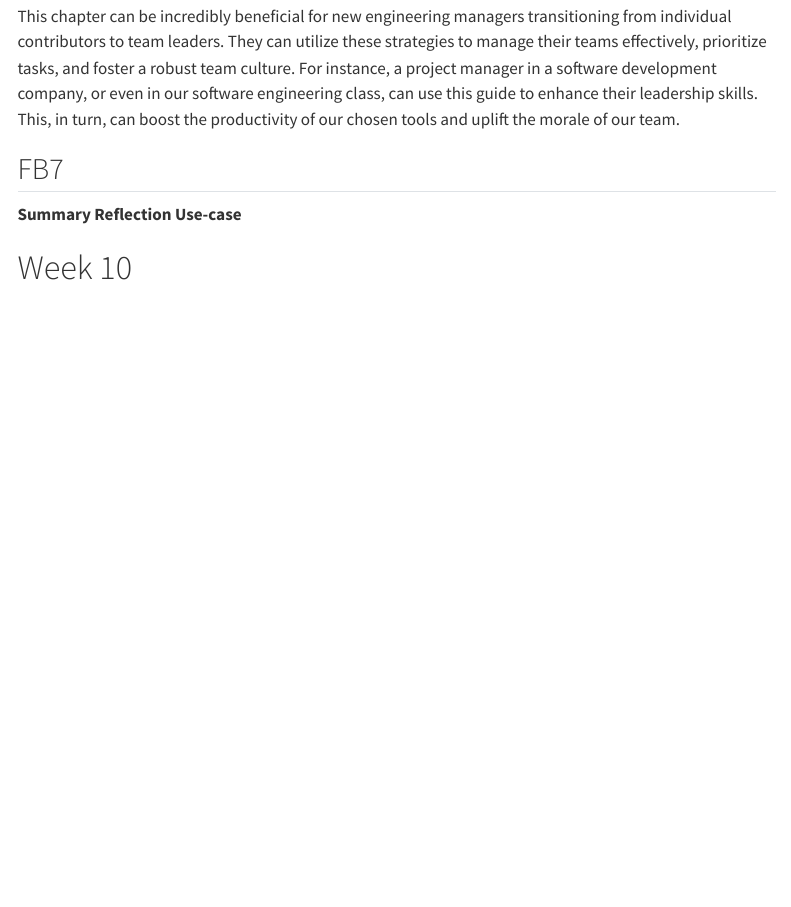
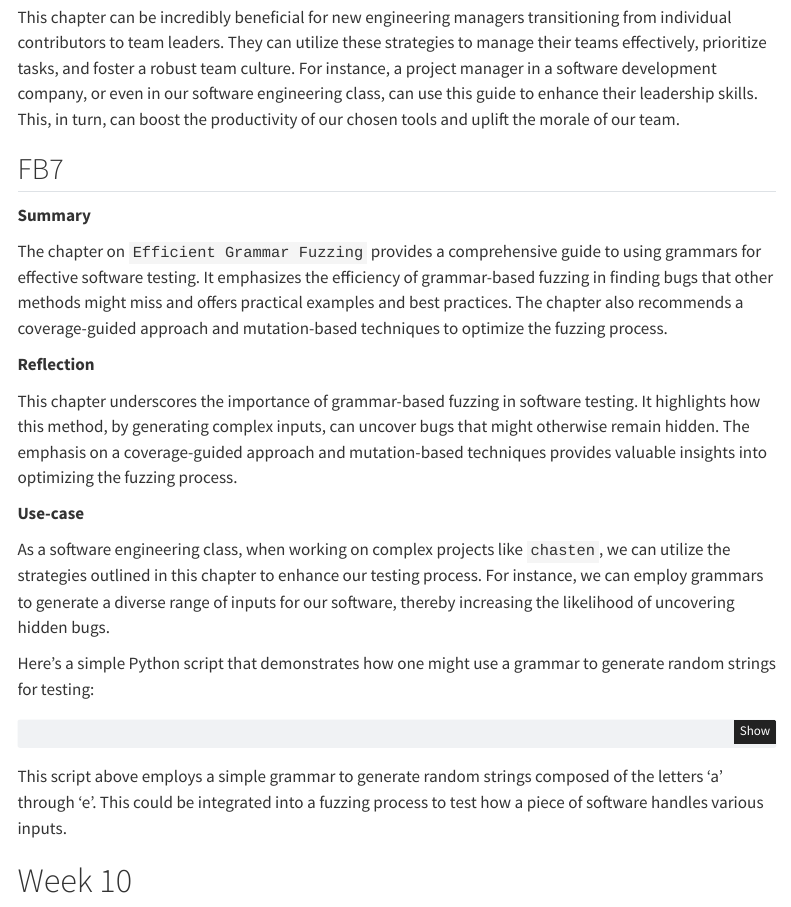
Before and after one commit to naboni07/Nabi_Blog_post, a Quarto document (index.qmd): the page in a window 1100 px wide, from 7750 px down before the commit and from 7820 px down after it, so that both start at the same text. Rendered offline with R 4.5, knitr and Pandoc in place of Quarto, with nearby package versions; menus at the side of the page are left out.

Commit message:
finished edditing fb7

````diff
--- a/index.qmd
+++ b/index.qmd
@@ -205,5 +207,23 @@ This chapter can be incredibly beneficial for new engineering managers transitio
 ## FB7
 
 **Summary**
+
+The chapter on `Efficient Grammar Fuzzing` provides a comprehensive guide to using grammars for effective software testing. It emphasizes the efficiency of grammar-based fuzzing in finding bugs that other methods might miss and offers practical examples and best practices. The chapter also recommends a coverage-guided approach and mutation-based techniques to optimize the fuzzing process.
+
 **Reflection**
+
+This chapter underscores the importance of grammar-based fuzzing in software testing. It highlights how this method, by generating complex inputs, can uncover bugs that might otherwise remain hidden. The emphasis on a coverage-guided approach and mutation-based techniques provides valuable insights into optimizing the fuzzing process.
+
 **Use-case**
+
+As a software engineering class, when working on complex projects like `chasten`, we can utilize the strategies outlined in this chapter to enhance our testing process. For instance, we can employ grammars to generate a diverse range of inputs for our software, thereby increasing the likelihood of uncovering hidden bugs.
+
+Here’s a simple Python script that demonstrates how one might use a grammar to generate random strings for testing:
+
+```python
+import random
+
+# Define a simple grammar
+grammar = {
+    "<start>": ["<string>"],
+    "<string>": ["<letter>", "<letter><string>"],
@@ -210,16 +245,21 @@ This chapter can be incredibly beneficial for new engineering managers transitio
+This script above employs a simple grammar to generate random strings composed of the letters ‘a’ through ‘e’. This could be integrated into a fuzzing process to test how a piece of software handles various inputs.
 
 # Week 10
 
 ## Se8
 
 **Summary**
+
 **Reflection**
+
 **Use-case**
 
 ## FB8
 
 **Summary**
+
 **Reflection**
+
 **Use-case**
 
 # Week 11
````
Also changed, not shown: index.qmd (25 more changed lines), 3 other files.
